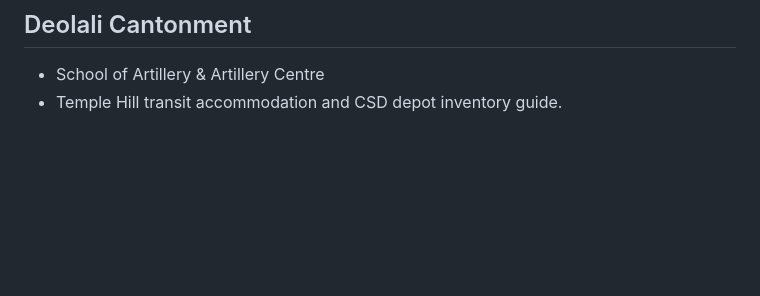
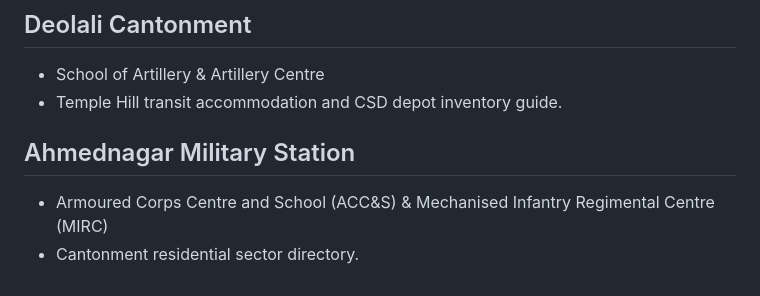
Before and after one commit to gangasagar5928/faujiniwas, a Markdown page: docs/CANTONMENT_NETWORK_LOG.md, the part around the change. GitHub-like rendering; blank space fills up the shorter version.

Commit message:
docs(cantonment): add Ahmednagar Armoured Corps Centre and School housing index

```diff
--- a/docs/CANTONMENT_NETWORK_LOG.md
+++ b/docs/CANTONMENT_NETWORK_LOG.md
@@ -111,3 +111,7 @@
 ## Deolali Cantonment
 - School of Artillery & Artillery Centre
 - Temple Hill transit accommodation and CSD depot inventory guide.
+
+## Ahmednagar Military Station
+- Armoured Corps Centre and School (ACC&S) & Mechanised Infantry Regimental Centre (MIRC)
+- Cantonment residential sector directory.
```
